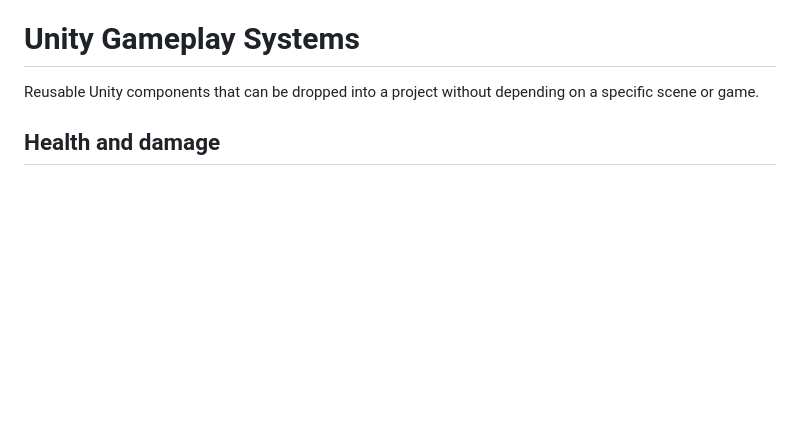
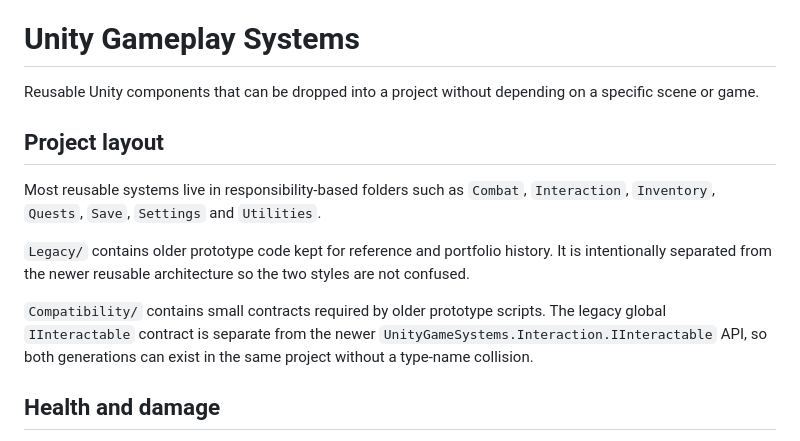
Before and after one commit to TitaNs17/Unity-Game-Systems, a Markdown page: Unity-Gameplay-Systems/README.md, the part around the change. GitHub-like rendering; blank space fills up the shorter version.

Commit message:
Clarify reusable and legacy gameplay layers

```diff
--- a/Unity-Gameplay-Systems/README.md
+++ b/Unity-Gameplay-Systems/README.md
@@ -1,6 +1,14 @@
 # Unity Gameplay Systems
 
 Reusable Unity components that can be dropped into a project without depending on a specific scene or game.
+
+## Project layout
+
+Most reusable systems live in responsibility-based folders such as `Combat`, `Interaction`, `Inventory`, `Quests`, `Save`, `Settings` and `Utilities`.
+
+`Legacy/` contains older prototype code kept for reference and portfolio history. It is intentionally separated from the newer reusable architecture so the two styles are not confused.
+
+`Compatibility/` contains small contracts required by older prototype scripts. The legacy global `IInteractable` contract is separate from the newer `UnityGameSystems.Interaction.IInteractable` API, so both generations can exist in the same project without a type-name collision.
 
 ## Health and damage
 
```
